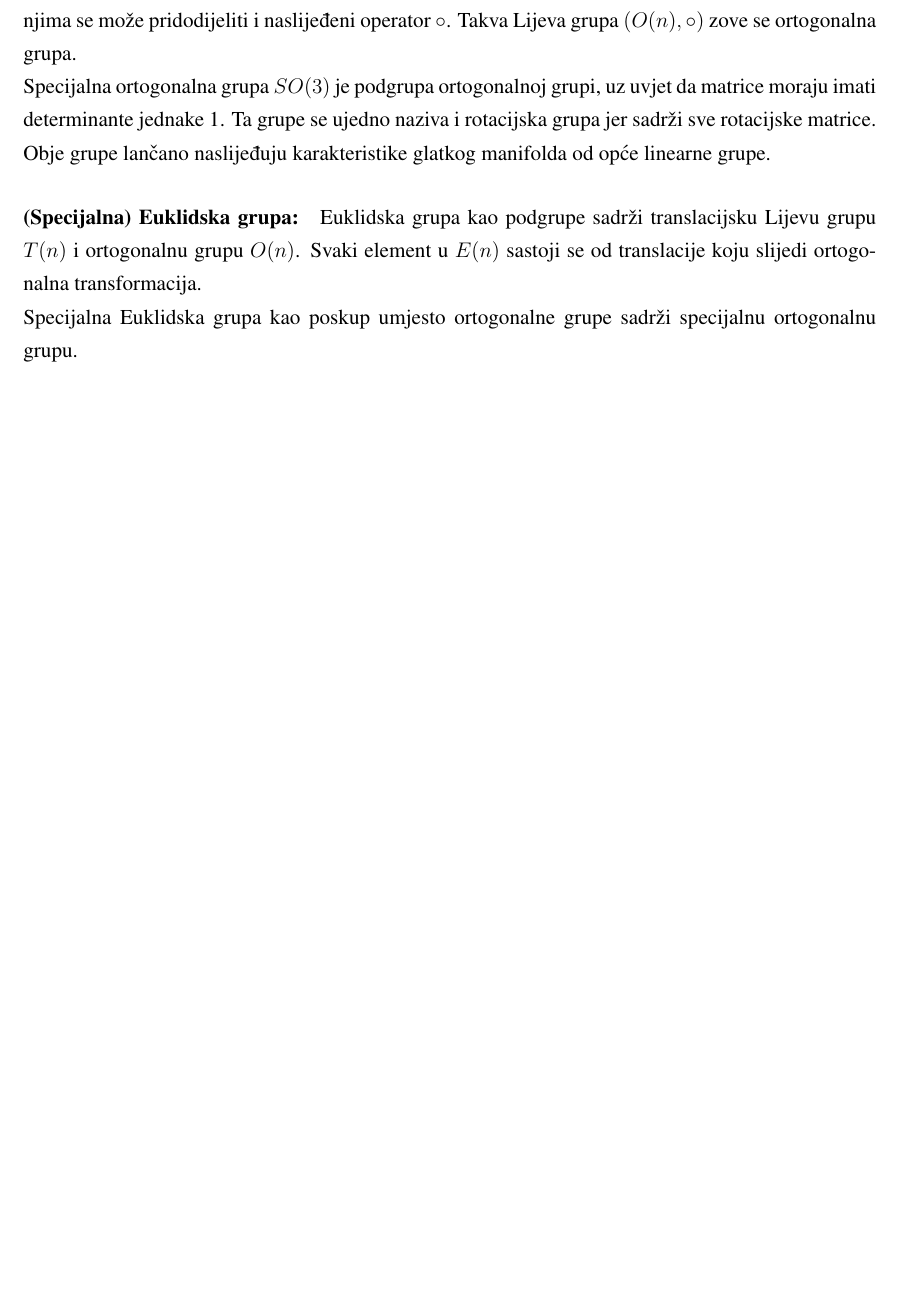
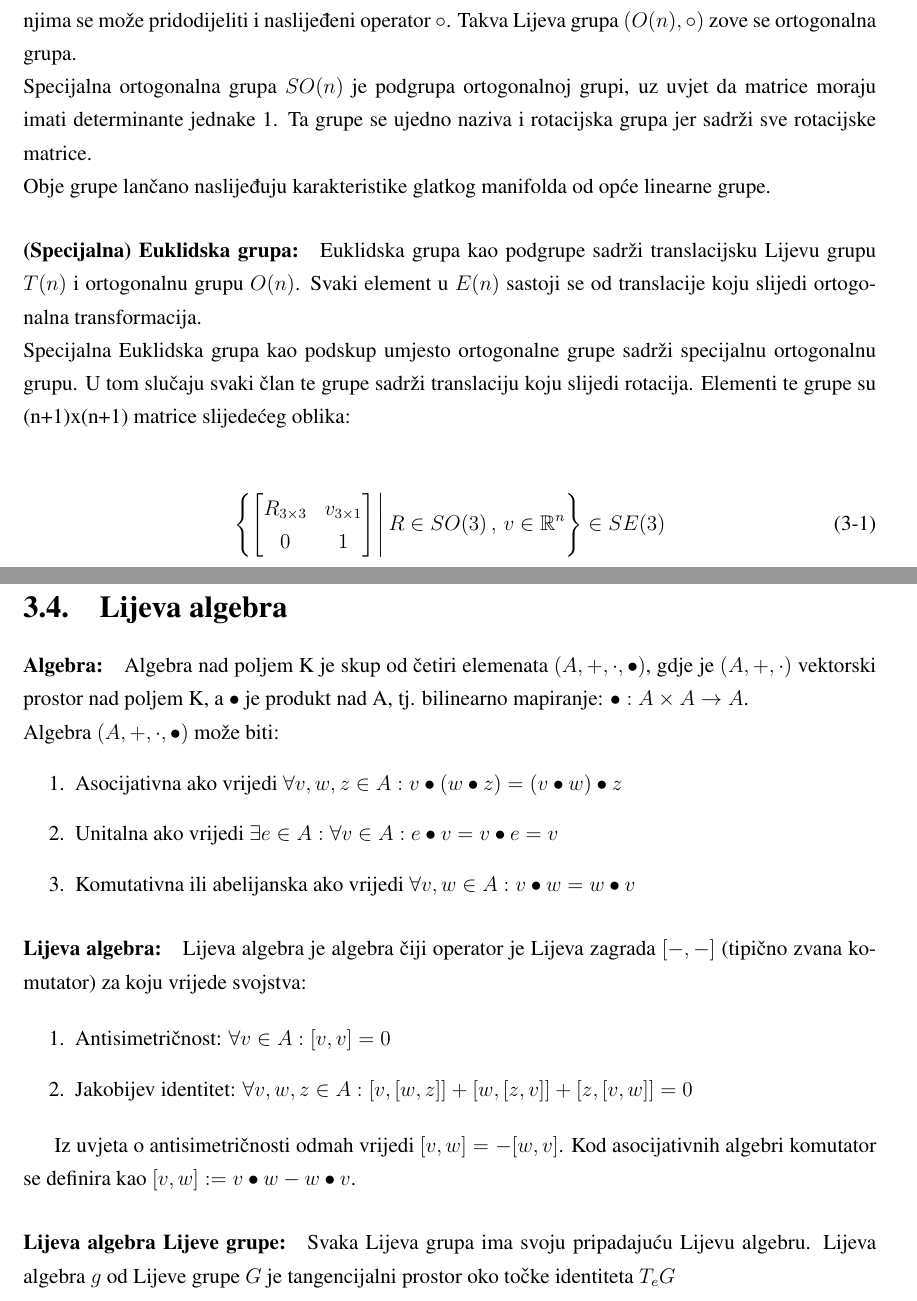
Before and after one commit to lmark1/diplomski-rad, a LaTeX thesis (Diplomski_LovroMarković.tex): part of page 10 of 13 before the commit and two parts of pages 11 and 12 of 16 after it, the two joined at a grey line, cut so that both start at the same text, the shorter picture padded with empty space. Compiled offline with pdfLaTeX; a missing bibliography style is replaced by a similar one.

Commit message:
Upto so(3) algebra definition

```diff
--- a/Diplomski_LovroMarković.tex
+++ b/Diplomski_LovroMarković.tex
@@ -1,4 +1,4 @@
-\label{key}% !TeX spellcheck = hr_HR
+% !TeX spellcheck = hr_HR
 \documentclass[times, utf8, diplomski]{fer}
 \usepackage{booktabs}
 % razno
@@ -211,12 +241,49 @@ TODO
 
 	\paragraph{(Specijalna) Ortogonalna grupa:} Neka je skup G sačinjen od matrica $Q$ tako da vrijedi \\
 	$G = \{ Q \in GL(n, \mathbb{R}^n) \,|\, det \, Q = \pm 1\} := O(n)$. Budući da su matrice elementi skupa $GL(n, \mathbb{R}^n)$ njima se može pridodijeliti i naslijeđeni operator $\circ$. Takva Lijeva grupa $(O(n),\circ)$ zove se ortogonalna grupa. \\
-	Specijalna ortogonalna grupa $SO(3)$ je podgrupa ortogonalnoj grupi, uz uvjet da matrice moraju imati determinante jednake 1. Ta grupe se ujedno naziva i rotacijska grupa jer sadrži sve rotacijske matrice. \\
+	Specijalna ortogonalna grupa $SO(n)$ je podgrupa ortogonalnoj grupi, uz uvjet da matrice moraju imati determinante jednake 1. Ta grupe se ujedno naziva i rotacijska grupa jer sadrži sve rotacijske matrice. \\
 	Obje grupe lančano naslijeđuju karakteristike glatkog manifolda od opće linearne grupe.
 
 	\paragraph{(Specijalna) Euklidska grupa:} Euklidska grupa kao podgrupe sadrži translacijsku Lijevu grupu $T(n)$ i ortogonalnu grupu $O(n)$. Svaki element u $E(n)$ sastoji se od translacije koju slijedi ortogonalna transformacija. \\
-	Specijalna Euklidska grupa kao poskup umjesto ortogonalne grupe sadrži specijalnu ortogonalnu grupu.
+	Specijalna Euklidska grupa kao podskup umjesto ortogonalne grupe sadrži specijalnu ortogonalnu grupu. U tom slučaju svaki član te grupe sadrži translaciju koju slijedi rotacija. Elementi te grupe su (n+1)x(n+1) matrice slijedećeg oblika: \\
 
+	\begin{equation}
+		\left \{
+		\begin{bmatrix}
+		R_{3 \times 3} & v_{3 \times 1} \\
+		0 & 1
+		\end{bmatrix}
+		\, \Biggr\rvert \, R \in SO(3) \, , \, v \in \mathbb{R}^n
+		\right \} \in SE(3)
+	\end{equation}
+
+\newpage
+\clearpage
+
+\section{Lijeva algebra}
+
+	\paragraph{Algebra:} Algebra nad poljem K je skup od četiri elemenata $(A, +, \cdot, \bullet)$, gdje je $(A, +, \cdot)$ vektorski prostor nad poljem K, a $\bullet$ je produkt nad A, tj. bilinearno mapiranje: $\bullet : A \times A \rightarrow A$. \\
+	Algebra $(A, +, \cdot, \bullet)$ može biti:
+	\begin{enumerate}
+		\item Asocijativna ako vrijedi $\forall v, w, z \in A : v \bullet (w \bullet z) = (v \bullet w) \bullet z$
+
+		\item Unitalna ako vrijedi $\exists e \in A : \forall v \in A : e \bullet v = v \bullet e = v$
+
+		\item Komutativna ili abelijanska ako vrijedi $\forall v, w \in A : v \bullet w = w \bullet v$
+	\end{enumerate}
+
+	\paragraph{Lijeva algebra:} Lijeva algebra je algebra čiji operator je Lijeva zagrada $[-,-]$ (tipično zvana komutator) za koju vrijede svojstva:
+
+	\begin{enumerate}
+
+		\item Antisimetričnost: $\forall v \in A: [v, v] = 0$
+
+		\item Jakobijev identitet: $\forall v, w, z \in A : [v,[w, z]] + [w,[z,v]] + [z,[v,w]] = 0$
+
+	\end{enumerate}
+
+	Iz uvjeta o antisimetričnosti odmah vrijedi $[v,w]=-[w,v]$. Kod asocijativnih algebri komutator se definira kao $[v,w]:=v \bullet w - w \bullet v$.
+	\paragraph{Lijeva algebra Lijeve grupe:} Svaka Lijeva grupa ima svoju pripadajuću Lijevu algebru. Lijeva algebra $g$ od Lijeve grupe $G$ je tangencijalni prostor oko točke identiteta $T_e G$
 
 \chapter{Zaključak}
 Zaključak.
```
Also changed, not shown: Diplomski_LovroMarković.pdf, txm.png (added), Diplomski_LovroMarković.tex (49 more changed lines), 4 other files.
